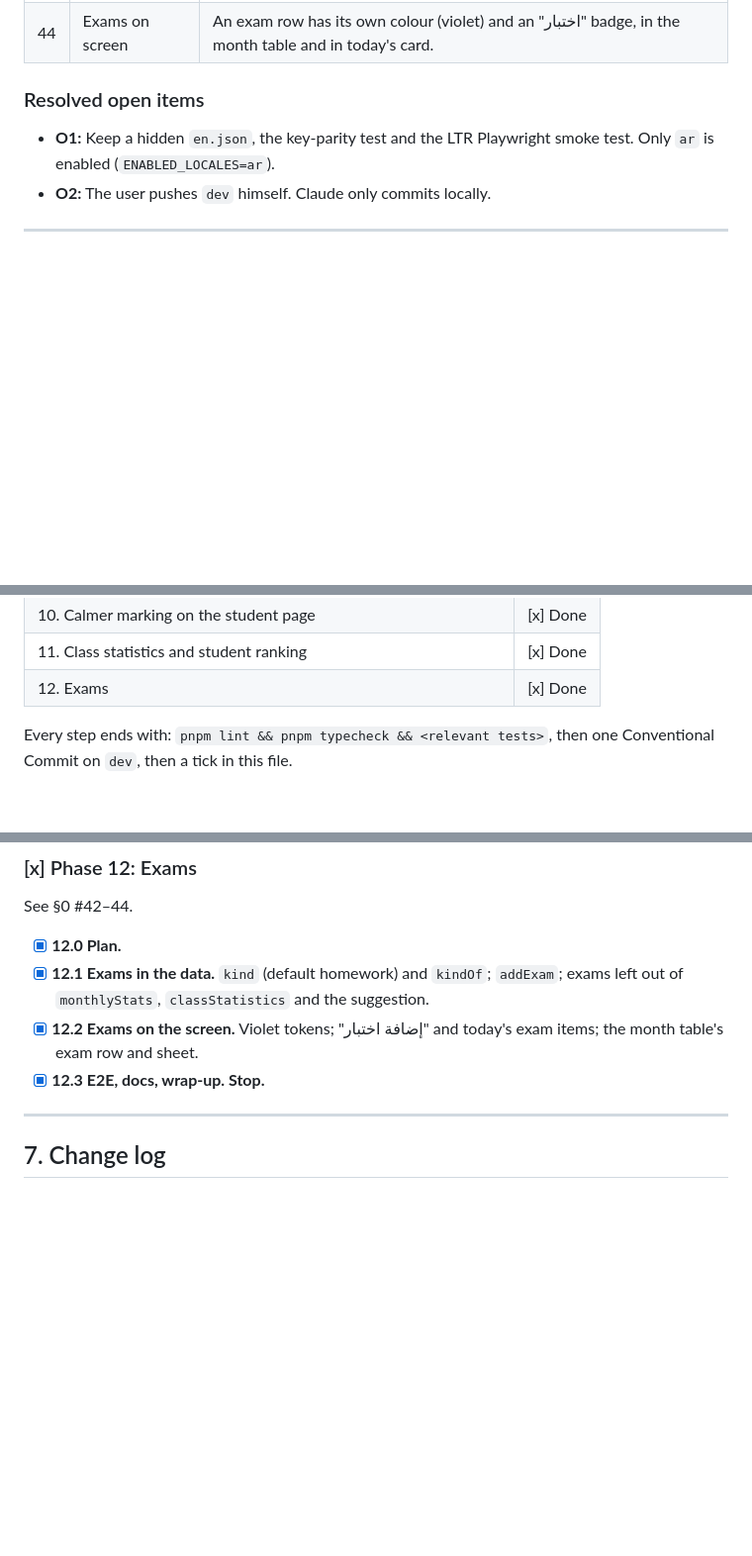
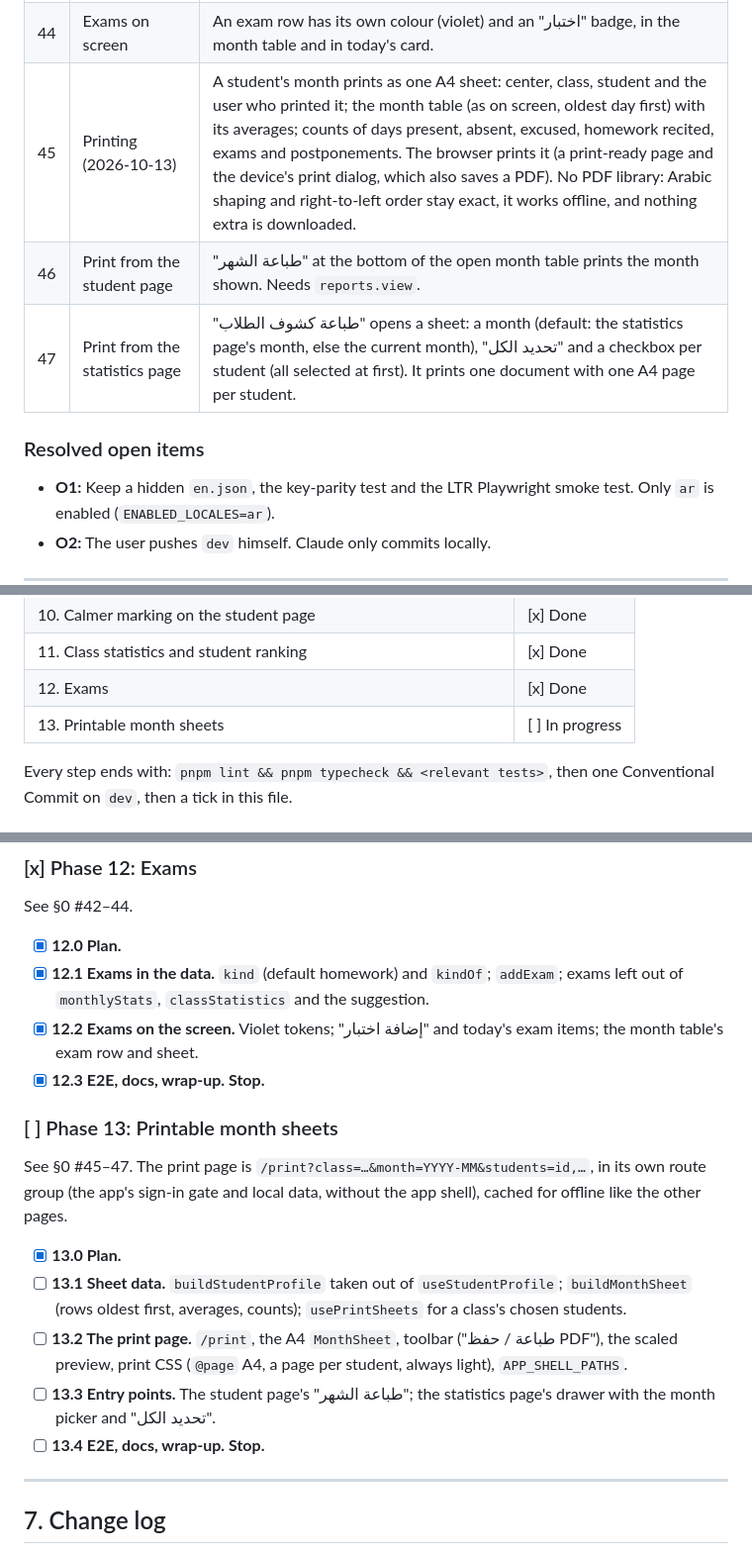
Before and after one commit to imenu-ai/quran-classes-tracker, a Markdown page: PLAN.md, 3 parts joined by grey strips. Shown at 99% size. Drawn GitHub-style; blank space fills up the shorter version.

Commit message:
docs(plan): add Phase 13, printable month sheets
Co-Authored-By: Claude Opus 5.5 <noreply@anthropic.com>

```diff
--- a/PLAN.md
+++ b/PLAN.md
@@ -54,6 +54,9 @@ Legend: `[ ]` to do · `[x]` done · `[~]` changed (see the change log at the bo
 | 42 | Exams (2026-10-12) | On the student page, "إضافة اختبار" records an exam: a sura and ayah range with one mark (1–10), added and marked on the spot (never assigned beforehand). |
 | 43 | Exams in statistics | Exams are ignored in every average (the student's months, the class statistics) and don't count as progress for the next-homework suggestion. Recording one marks the student present. |
 | 44 | Exams on screen | An exam row has its own colour (violet) and an "اختبار" badge, in the month table and in today's card. |
+| 45 | Printing (2026-10-13) | A student's month prints as one A4 sheet: center, class, student and the user who printed it; the month table (as on screen, oldest day first) with its averages; counts of days present, absent, excused, homework recited, exams and postponements. The browser prints it (a print-ready page and the device's print dialog, which also saves a PDF). No PDF library: Arabic shaping and right-to-left order stay exact, it works offline, and nothing extra is downloaded. |
+| 46 | Print from the student page | "طباعة الشهر" at the bottom of the open month table prints the month shown. Needs `reports.view`. |
+| 47 | Print from the statistics page | "طباعة كشوف الطلاب" opens a sheet: a month (default: the statistics page's month, else the current month), "تحديد الكل" and a checkbox per student (all selected at first). It prints one document with one A4 page per student. |
 
 ### Resolved open items
 - **O1:** Keep a hidden `en.json`, the key-parity test and the LTR Playwright smoke test. Only `ar` is enabled (`ENABLED_LOCALES=ar`).
@@ -403,6 +406,7 @@ Node: 22 LTS (`.nvmrc`, `engines`). Amplify supports Node 20, 22 and 24.
 | 10. Calmer marking on the student page | [x] Done |
 | 11. Class statistics and student ranking | [x] Done |
 | 12. Exams | [x] Done |
+| 13. Printable month sheets | [ ] In progress |
 
 Every step ends with: `pnpm lint && pnpm typecheck && <relevant tests>`, then one Conventional Commit on `dev`, then a tick in this file.
 
@@ -634,6 +638,16 @@ See §0 #42–44.
 - [x] **12.2 Exams on the screen.** Violet tokens; "إضافة اختبار" and today's exam items; the month table's exam row and sheet.
 - [x] **12.3 E2E, docs, wrap-up. Stop.**
 
+### [ ] Phase 13: Printable month sheets
+
+See §0 #45–47. The print page is `/print?class=…&month=YYYY-MM&students=id,…`, in its own route group (the app's sign-in gate and local data, without the app shell), cached for offline like the other pages.
+
+- [x] **13.0 Plan.**
+- [ ] **13.1 Sheet data.** `buildStudentProfile` taken out of `useStudentProfile`; `buildMonthSheet` (rows oldest first, averages, counts); `usePrintSheets` for a class's chosen students.
+- [ ] **13.2 The print page.** `/print`, the A4 `MonthSheet`, toolbar ("طباعة / حفظ PDF"), the scaled preview, print CSS (`@page` A4, a page per student, always light), `APP_SHELL_PATHS`.
+- [ ] **13.3 Entry points.** The student page's "طباعة الشهر"; the statistics page's drawer with the month picker and "تحديد الكل".
+- [ ] **13.4 E2E, docs, wrap-up. Stop.**
+
 ---
 
 ## 7. Change log
```
